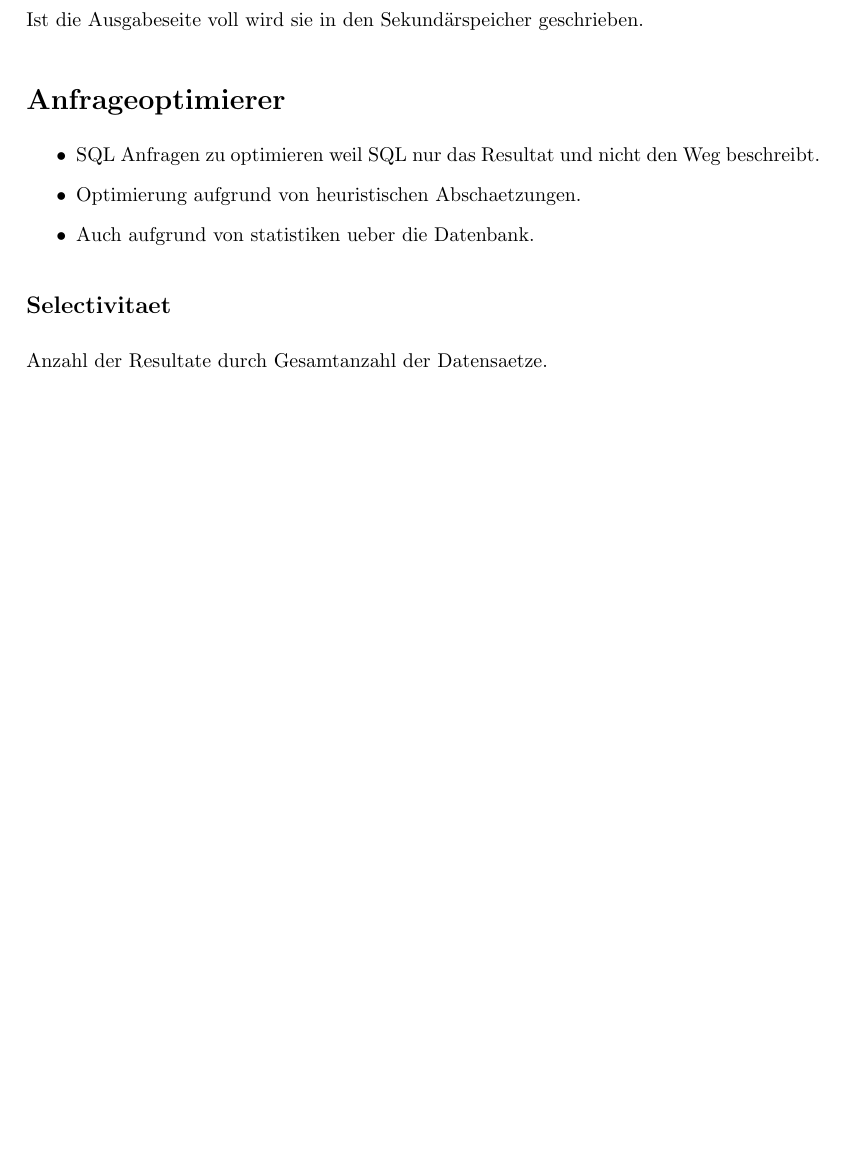
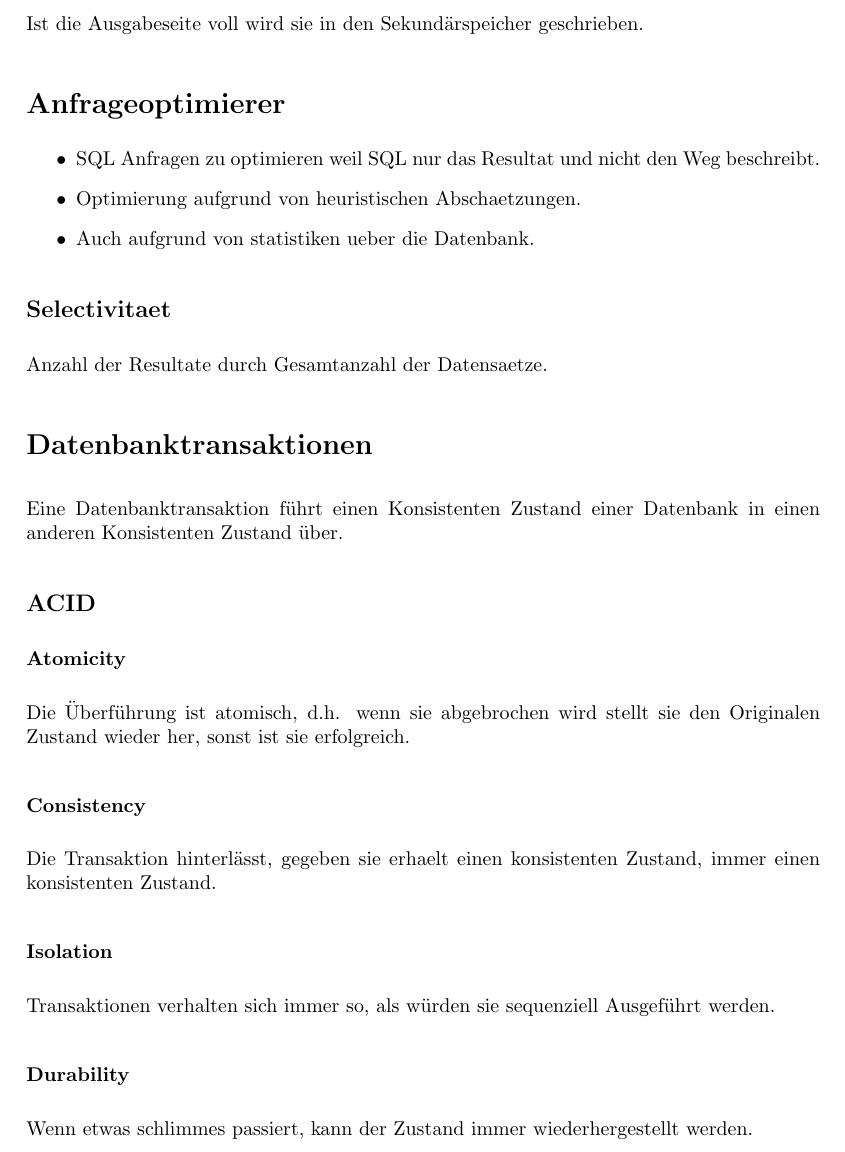
Before and after one commit to sils/learning, a LaTeX document (dbsys/formulas.tex): part of page 6 of 6, cut so that both start at the same text, the shorter picture padded with empty space. Compiled offline with pdfLaTeX.

Commit message:
add transactions

```diff
--- a/dbsys/formulas.tex
+++ b/dbsys/formulas.tex
@@ -174,4 +174,26 @@ Ist die Ausgabeseite voll wird sie in den Sekundärspeicher geschrieben.
 
 Anzahl der Resultate durch Gesamtanzahl der Datensaetze.
 
+\section*{Datenbanktransaktionen}
+
+Eine Datenbanktransaktion führt einen Konsistenten Zustand einer Datenbank in einen anderen Konsistenten Zustand über.
+
+\subsection*{ACID}
+
+\subsubsection*{Atomicity}
+
+Die Überführung ist atomisch, d.h. wenn sie abgebrochen wird stellt sie den Originalen Zustand wieder her, sonst ist sie erfolgreich.
+
+\subsubsection*{Consistency}
+
+Die Transaktion hinterlässt, gegeben sie erhaelt einen konsistenten Zustand, immer einen konsistenten Zustand.
+
+\subsubsection*{Isolation}
+
+Transaktionen verhalten sich immer so, als würden sie sequenziell Ausgeführt werden.
+
+\subsubsection*{Durability}
+
+Wenn etwas schlimmes passiert, kann der Zustand immer wiederhergestellt werden.
+
 \end{document}
```
Also changed, not shown: dbsys/formulas.pdf.
